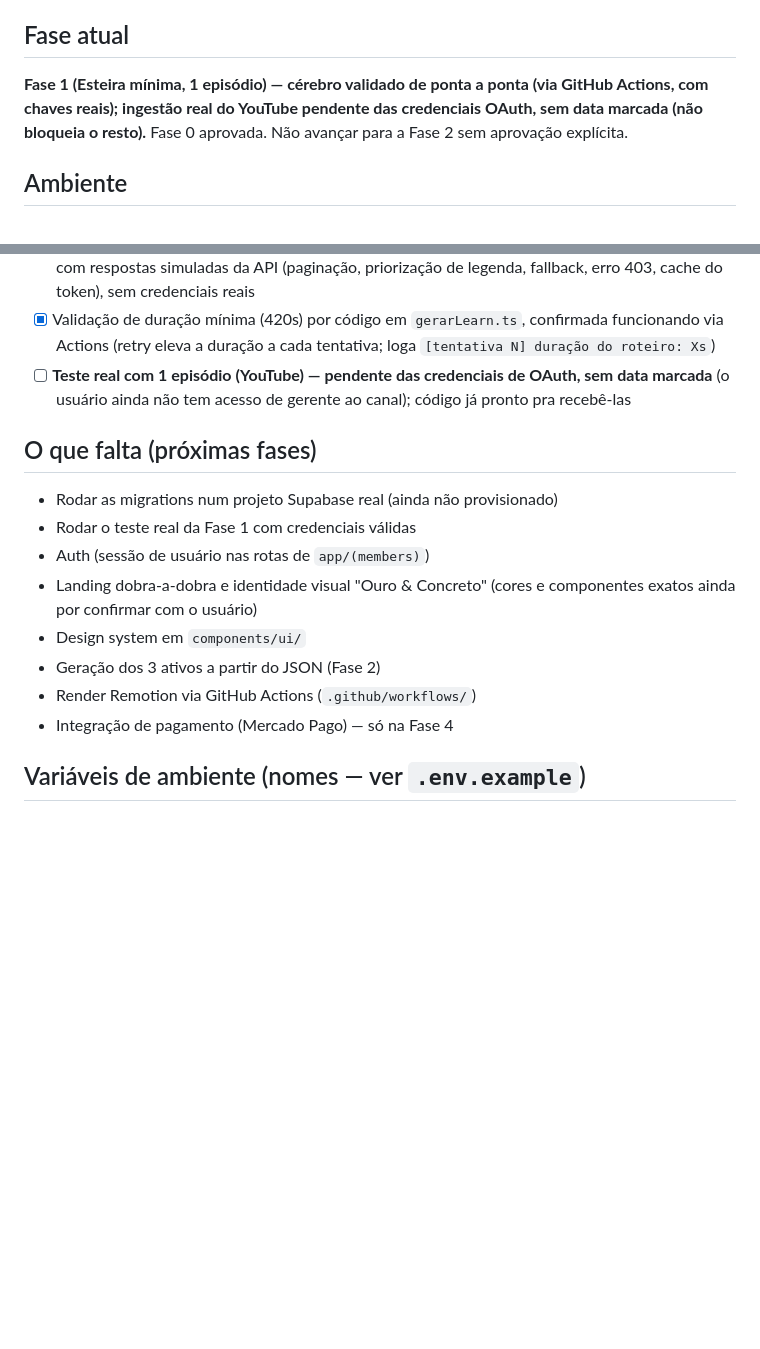
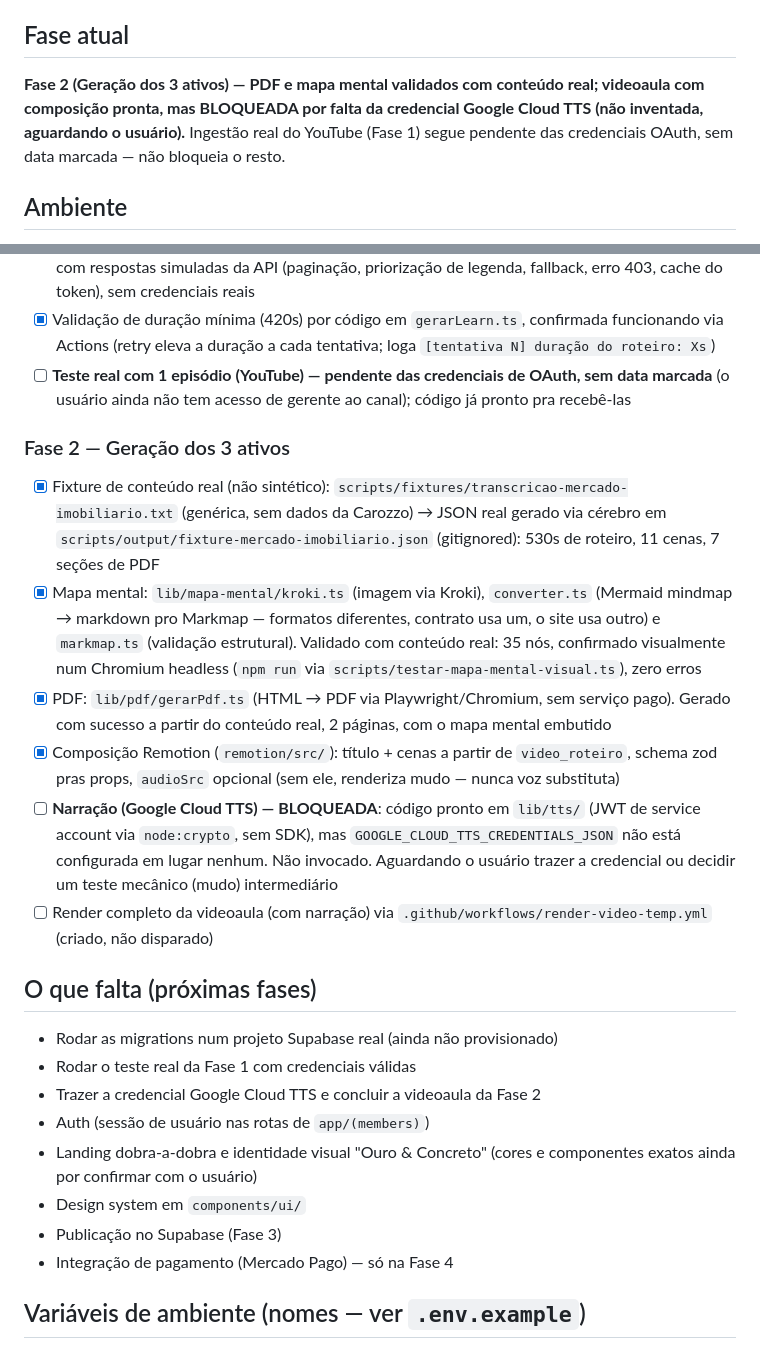
Before and after one commit to oliveiracrdavi-code/AR-LEARN, a Markdown page: SETUP.md, 2 parts joined by grey strips. GitHub-like rendering; blank space fills up the shorter version.

Commit message:
Atualiza SETUP.md com o status da Fase 2
Co-Authored-By: Claude Sonnet 5 <noreply@anthropic.com>
Claude-Session: https://claude.ai/code/session_01CfMRtej41ABnNJb2uiHR9P

```diff
--- a/SETUP.md
+++ b/SETUP.md
@@ -4,10 +4,11 @@ Fatos e status do projeto. Sem narrativa — só o necessário para retomar
 o trabalho do tablet no PC (ou vice-versa).
 
 ## Fase atual
-**Fase 1 (Esteira mínima, 1 episódio) — cérebro validado de ponta a
-ponta (via GitHub Actions, com chaves reais); ingestão real do YouTube
-pendente das credenciais OAuth, sem data marcada (não bloqueia o resto).**
-Fase 0 aprovada. Não avançar para a Fase 2 sem aprovação explícita.
+**Fase 2 (Geração dos 3 ativos) — PDF e mapa mental validados com
+conteúdo real; videoaula com composição pronta, mas BLOQUEADA por
+falta da credencial Google Cloud TTS (não inventada, aguardando o
+usuário).** Ingestão real do YouTube (Fase 1) segue pendente das
+credenciais OAuth, sem data marcada — não bloqueia o resto.
 
 ## Ambiente
 - Node.js 22, npm 10
@@ -66,15 +67,41 @@ Fase 0 aprovada. Não avançar para a Fase 2 sem aprovação explícita.
       de OAuth, sem data marcada** (o usuário ainda não tem acesso de
       gerente ao canal); código já pronto pra recebê-las
 
+### Fase 2 — Geração dos 3 ativos
+- [x] Fixture de conteúdo real (não sintético):
+      `scripts/fixtures/transcricao-mercado-imobiliario.txt` (genérica,
+      sem dados da Carozzo) → JSON real gerado via cérebro em
+      `scripts/output/fixture-mercado-imobiliario.json` (gitignored):
+      530s de roteiro, 11 cenas, 7 seções de PDF
+- [x] Mapa mental: `lib/mapa-mental/kroki.ts` (imagem via Kroki),
+      `converter.ts` (Mermaid mindmap → markdown pro Markmap — formatos
+      diferentes, contrato usa um, o site usa outro) e `markmap.ts`
+      (validação estrutural). Validado com conteúdo real: 35 nós,
+      confirmado visualmente num Chromium headless (`npm run` via
+      `scripts/testar-mapa-mental-visual.ts`), zero erros
+- [x] PDF: `lib/pdf/gerarPdf.ts` (HTML → PDF via Playwright/Chromium,
+      sem serviço pago). Gerado com sucesso a partir do conteúdo real,
+      2 páginas, com o mapa mental embutido
+- [x] Composição Remotion (`remotion/src/`): título + cenas a partir de
+      `video_roteiro`, schema zod pras props, `audioSrc` opcional
+      (sem ele, renderiza mudo — nunca voz substituta)
+- [ ] **Narração (Google Cloud TTS) — BLOQUEADA**: código pronto em
+      `lib/tts/` (JWT de service account via `node:crypto`, sem SDK),
+      mas `GOOGLE_CLOUD_TTS_CREDENTIALS_JSON` não está configurada em
+      lugar nenhum. Não invocado. Aguardando o usuário trazer a
+      credencial ou decidir um teste mecânico (mudo) intermediário
+- [ ] Render completo da videoaula (com narração) via
+      `.github/workflows/render-video-temp.yml` (criado, não disparado)
+
 ## O que falta (próximas fases)
 - Rodar as migrations num projeto Supabase real (ainda não provisionado)
 - Rodar o teste real da Fase 1 com credenciais válidas
+- Trazer a credencial Google Cloud TTS e concluir a videoaula da Fase 2
 - Auth (sessão de usuário nas rotas de `app/(members)`)
 - Landing dobra-a-dobra e identidade visual "Ouro & Concreto" (cores e
   componentes exatos ainda por confirmar com o usuário)
 - Design system em `components/ui/`
-- Geração dos 3 ativos a partir do JSON (Fase 2)
-- Render Remotion via GitHub Actions (`.github/workflows/`)
+- Publicação no Supabase (Fase 3)
 - Integração de pagamento (Mercado Pago) — só na Fase 4
 
 ## Variáveis de ambiente (nomes — ver `.env.example`)
```
